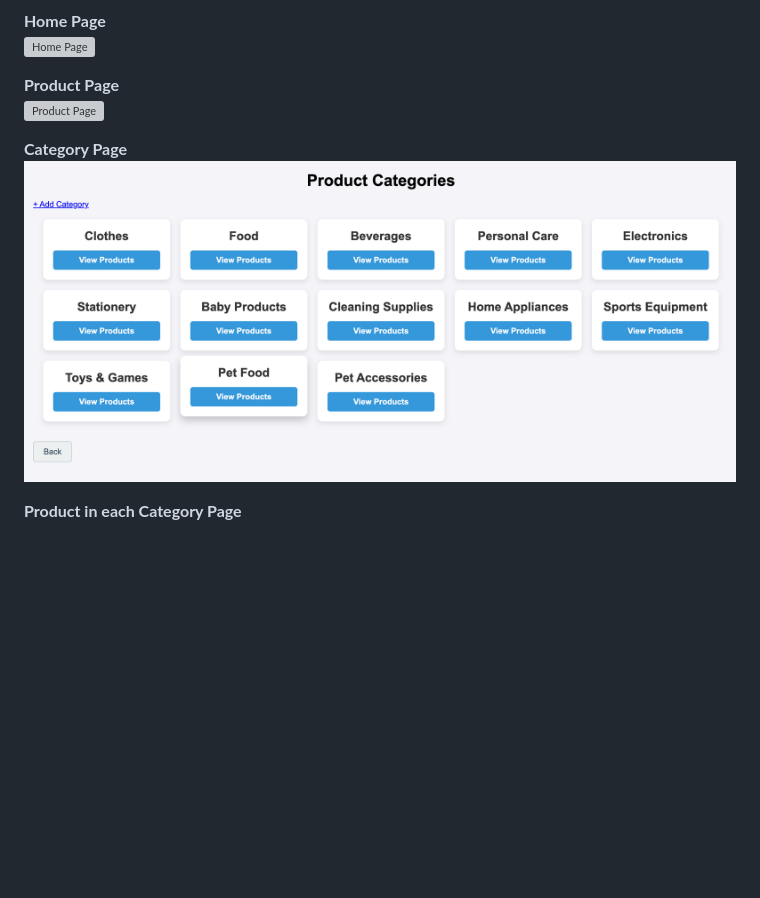
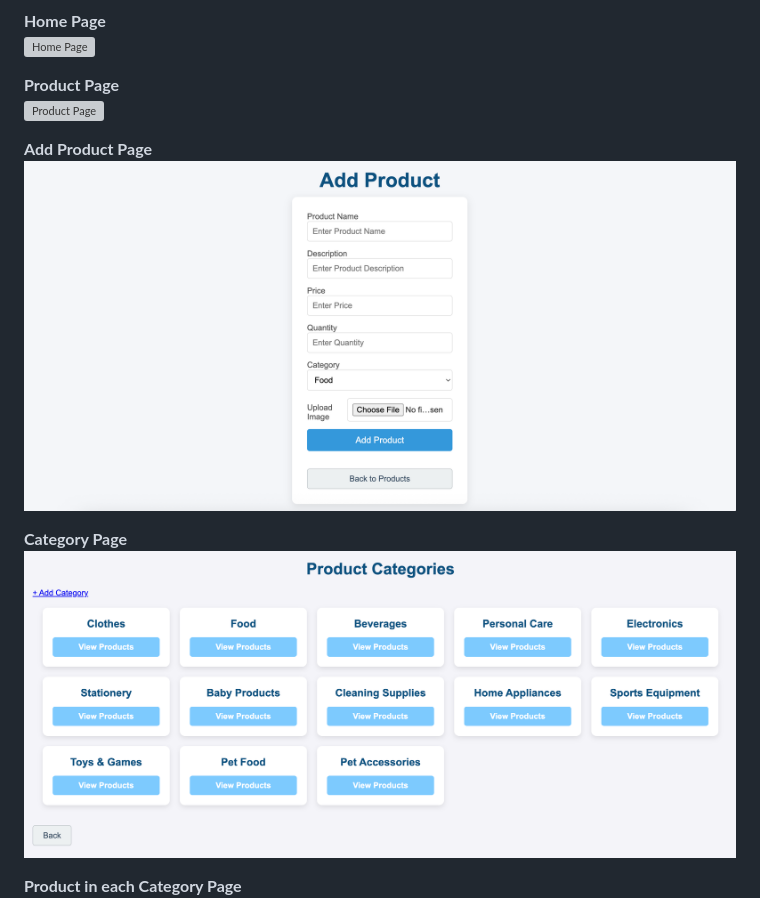
Before and after one commit to ChonniphaHochuay/Retail-Store-Management-System, a Markdown page: README.md, the part around one of its changes. Drawn GitHub-style; pictures changed too: screenshot/add-product.png (added), screenshot/category.png; blank space fills up the shorter version; grey boxes are pictures that could not be loaded.

```diff
--- a/README.md
+++ b/README.md
@@ -108,6 +108,9 @@ retail_store_project/
 **Product Page**
 ![Product Page](screenshot/product.png)
 
+**Add Product Page**
+![Add Product Page](screenshot/add-product.png)
+
 **Category Page**
 ![Category Page](screenshot/category.png)
 
```
Also changed, not shown: other parts of README.md (+3 -0 lines), screenshot/add-employee.png (added), screenshot/customers.png, screenshot/employees.png, 8 other files.
